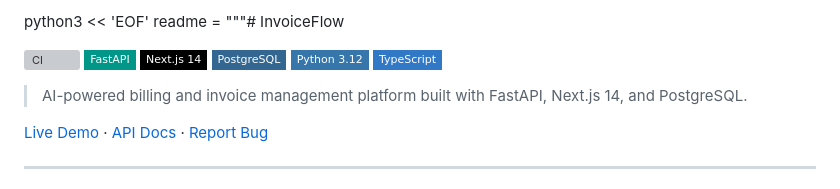
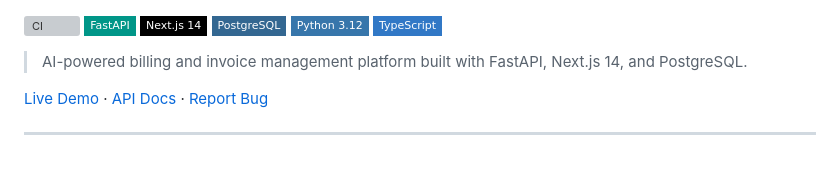
Before and after one commit to staritisha/InvoiceFlow, a Markdown page: README.md, the part around the change. Drawn GitHub-style; badges without logos; grey boxes are pictures that could not be loaded.

Commit message:
fix: clean README markdown formatting

```diff
--- a/README.md
+++ b/README.md
@@ -1,6 +1,3 @@
-python3 << 'EOF'
-readme = """# InvoiceFlow
-
 ![CI](https://github.com/staritisha/InvoiceFlow/actions/workflows/ci.yml/badge.svg)
 ![FastAPI](https://img.shields.io/badge/FastAPI-009688?style=flat-square&logo=fastapi&logoColor=white)
 ![Next.js](https://img.shields.io/badge/Next.js_14-black?style=flat-square&logo=next.js)
```
